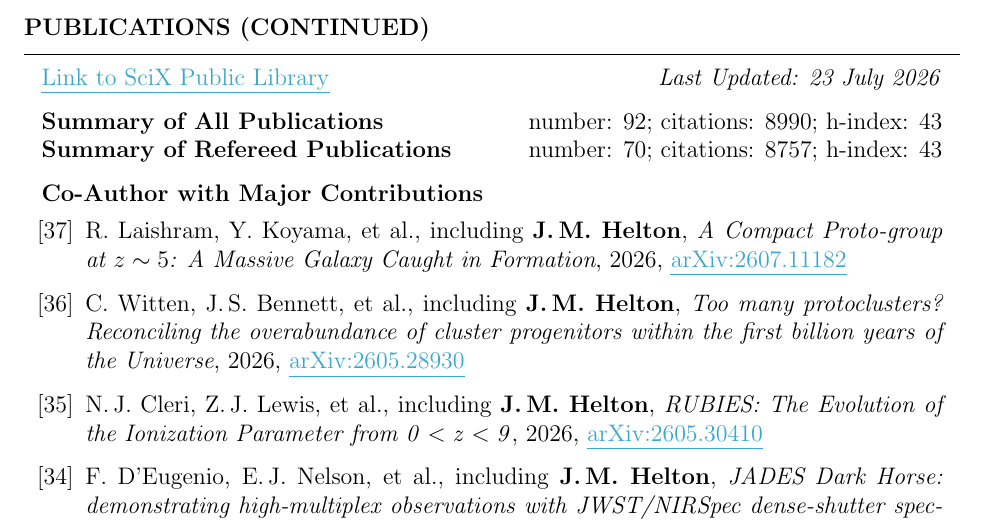
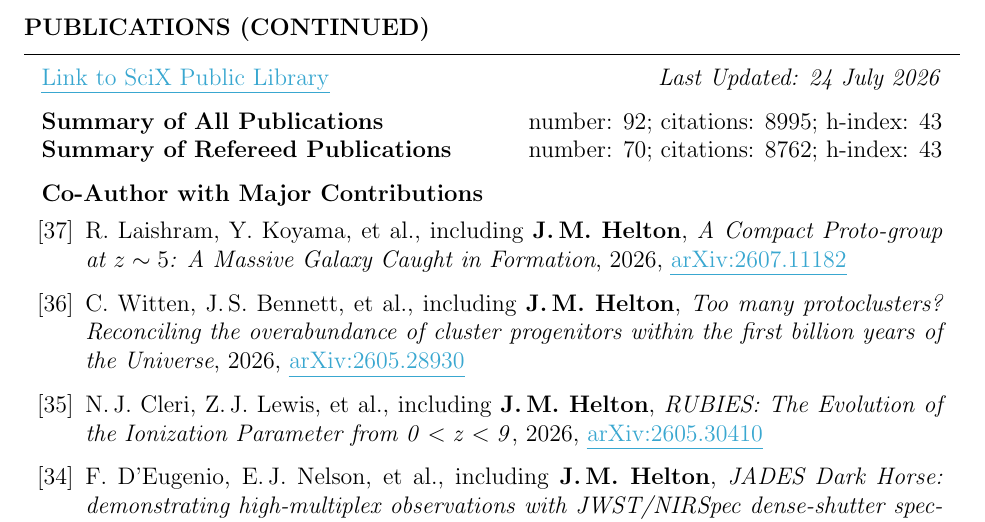
Before and after one commit to jakobhelton/jakobhelton.github.io, a LaTeX CV (assets/cv/JMH_CV.tex): part of page 6 of 12, cut so that both start at the same text. Compiled offline with pdfLaTeX.

Commit message:
chore: daily data update [2026-07-24]

```diff
--- a/assets/cv/JMH_CV.tex
+++ b/assets/cv/JMH_CV.tex
@@ -360,10 +360,10 @@ Prof. Marcia Rieke \hfill The University of Arizona \hfill \ \ \ \ \ \ \ \,\, \h
 
 \begin{rSection}{Publications (Continued)}
 
-\href{https://scixplorer.org/public-libraries/57nm1ouuTMusp62fvjiXYg}{\ul{Link to SciX Public Library}} \hfill \textit{Last Updated: 23 July 2026}
+\href{https://scixplorer.org/public-libraries/57nm1ouuTMusp62fvjiXYg}{\ul{Link to SciX Public Library}} \hfill \textit{Last Updated: 24 July 2026}
 
-\textbf{Summary of All Publications} \hfill number: $92$; citations: $8990$; h-index: $43$ \\
-\textbf{Summary of Refereed Publications} \hfill number: $70$; citations: $8757$; h-index: $43$
+\textbf{Summary of All Publications} \hfill number: $92$; citations: $8995$; h-index: $43$ \\
+\textbf{Summary of Refereed Publications} \hfill number: $70$; citations: $8762$; h-index: $43$
 
 %	CO-AUTHOR WITH MAJOR CONTRIBUTIONS PUBLICATIONS SECTION
 
```
Also changed, not shown: assets/images/hero_0.jpg, assets/cv/JMH_CV.tex (6 more changed lines), 2 other files.
